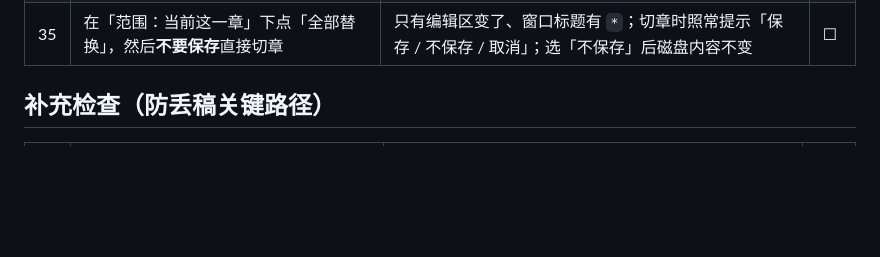
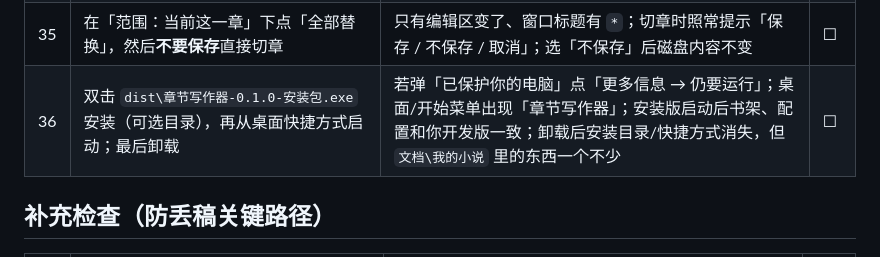
Before and after one commit to ANAN1124-OSS/chapter-writer, a Markdown page: 验收清单.md, the part around the change. Drawn GitHub-style; blank space fills up the shorter version.

```diff
--- a/验收清单.md
+++ b/验收清单.md
@@ -48,6 +48,7 @@
 | 33 | 在一本至少 3 章的书里，按住第 3 章往上拖到第 1 章位置松手；打开书文件夹看文件名 | 左栏顺序变了、章号自动重排；书文件夹里的 txt 文件名一个都没变；重新打开这本书顺序仍是新的 | ☐ |
 | 34 | 按 `Ctrl+F`，输入一个人名，范围选「整本书」，点「查找」；点结果里的一条；再输入替换词点「全部替换」确认 | 列出命中章节、处数和上下文；点结果跳到那一章并选中命中词；替换前弹确认，替换后正文变了；书文件夹 `_trash\替换备份-时间戳\` 里有替换前的原文 | ☐ |
 | 35 | 在「范围：当前这一章」下点「全部替换」，然后**不要保存**直接切章 | 只有编辑区变了、窗口标题有 `*`；切章时照常提示「保存 / 不保存 / 取消」；选「不保存」后磁盘内容不变 | ☐ |
+| 36 | 双击 `dist\章节写作器-0.1.0-安装包.exe` 安装（可选目录），再从桌面快捷方式启动；最后卸载 | 若弹「已保护你的电脑」点「更多信息 → 仍要运行」；桌面/开始菜单出现「章节写作器」；安装版启动后书架、配置和你开发版一致；卸载后安装目录/快捷方式消失，但 `文档\我的小说` 里的东西一个不少 | ☐ |
 
 ## 补充检查（防丢稿关键路径）
 
```
Also changed, not shown: README.md (+46 -5 lines).
